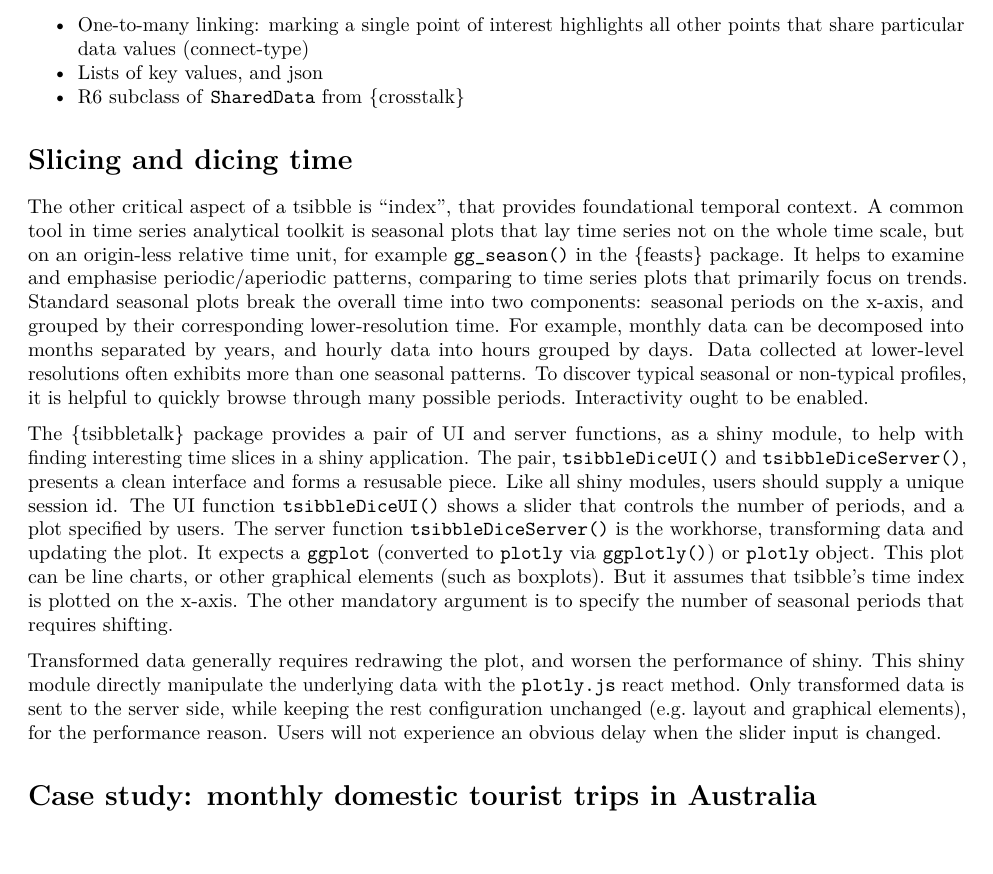
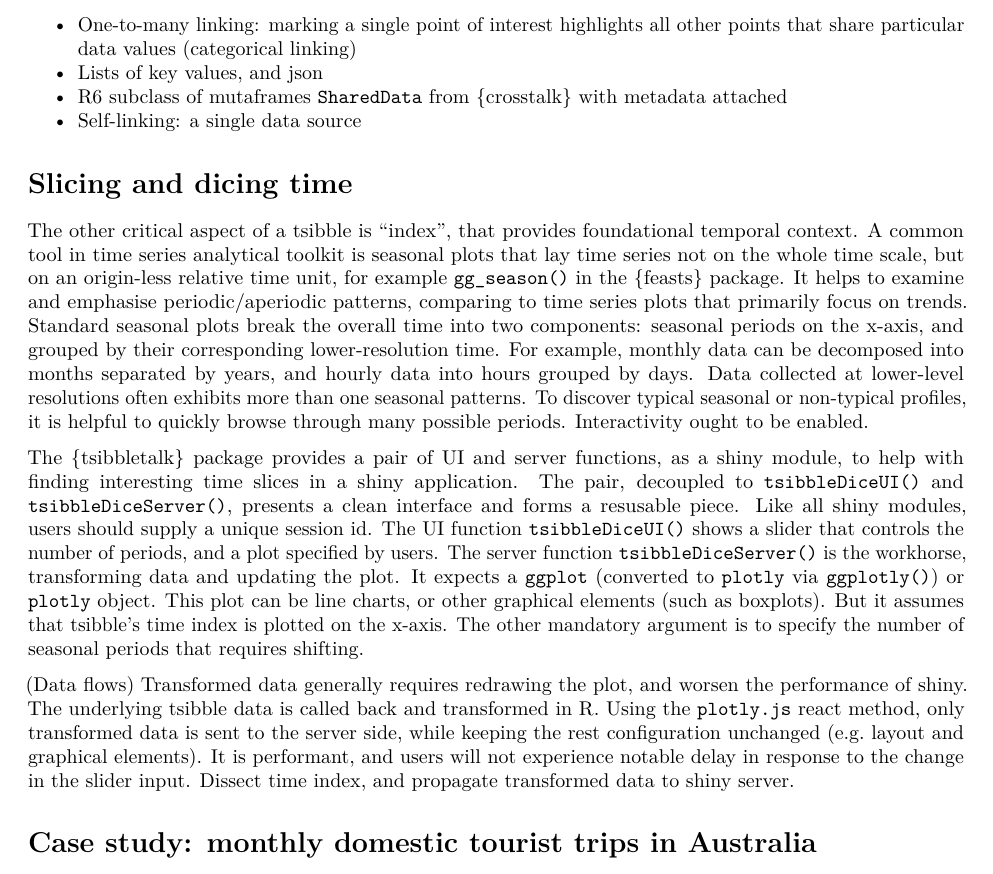
Before and after one commit to earowang/paper-tsibbletalk, an R Markdown document (tsibbletalk.Rmd): part of page 2 of 2, cut so that both start at the same text, the shorter picture padded with empty space. Rendered offline with R 4.5, knitr and Pandoc, then LaTeX, with nearby package versions; drawn as R Markdown's standard PDF in place of the format the file asks for.

Commit message:
minor tweaks

```diff
--- a/tsibbletalk.Rmd
+++ b/tsibbletalk.Rmd
@@ -61,17 +61,18 @@ At the early stage of exploratory temporal data analysis, time series plots and
 
 * Symbolic formula to express structural specifications among keyed units, using `/` and `*` from Wilkinson notation (10.2307/2346786) for nesting and crossing.
 * Nesting variables generate hierarchical tree, hence `plotly_key_tree()`. Overview and navigation made easier.
-* One-to-many linking: marking a single point of interest highlights all other points that share particular data values (connect-type)
+* One-to-many linking: marking a single point of interest highlights all other points that share particular data values (categorical linking)
 * Lists of key values, and json
-* R6 subclass of `SharedData` from {crosstalk}
+* R6 subclass of mutaframes `SharedData` from {crosstalk} with metadata attached
+* Self-linking: a single data source
 
 # Slicing and dicing time
 
 The other critical aspect of a tsibble is "index", that provides foundational temporal context. A common tool in time series analytical toolkit is seasonal plots that lay time series not on the whole time scale, but on an origin-less relative time unit, for example `gg_season()` in the {feasts} package. It helps to examine and emphasise periodic/aperiodic patterns, comparing to time series plots that primarily focus on trends. Standard seasonal plots break the overall time into two components: seasonal periods on the x-axis, and grouped by their corresponding lower-resolution time. For example, monthly data can be decomposed into months separated by years, and hourly data into hours grouped by days. Data collected at lower-level resolutions often exhibits more than one seasonal patterns. To discover typical seasonal or non-typical profiles, it is helpful to quickly browse through many possible periods. Interactivity ought to be enabled.
 
-The {tsibbletalk} package provides a pair of UI and server functions, as a shiny module, to help with finding interesting time slices in a shiny application. The pair, `tsibbleDiceUI()` and `tsibbleDiceServer()`, presents a clean interface and forms a resusable piece. Like all shiny modules, users should supply a unique session id. The UI function `tsibbleDiceUI()` shows a slider that controls the number of periods, and a plot specified by users. The server function `tsibbleDiceServer()` is the workhorse, transforming data and updating the plot. It expects a `ggplot` (converted to `plotly` via `ggplotly()`) or `plotly` object. This plot can be line charts, or other graphical elements (such as boxplots). But it assumes that tsibble's time index is plotted on the x-axis. The other mandatory argument is to specify the number of seasonal periods that requires shifting.
+The {tsibbletalk} package provides a pair of UI and server functions, as a shiny module, to help with finding interesting time slices in a shiny application. The pair, decoupled to `tsibbleDiceUI()` and `tsibbleDiceServer()`, presents a clean interface and forms a resusable piece. Like all shiny modules, users should supply a unique session id. The UI function `tsibbleDiceUI()` shows a slider that controls the number of periods, and a plot specified by users. The server function `tsibbleDiceServer()` is the workhorse, transforming data and updating the plot. It expects a `ggplot` (converted to `plotly` via `ggplotly()`) or `plotly` object. This plot can be line charts, or other graphical elements (such as boxplots). But it assumes that tsibble's time index is plotted on the x-axis. The other mandatory argument is to specify the number of seasonal periods that requires shifting.
 
-Transformed data generally requires redrawing the plot, and worsen the performance of shiny. This shiny module directly manipulate the underlying data with the `plotly.js` react method. Only transformed data is sent to the server side, while keeping the rest configuration unchanged (e.g. layout and graphical elements), for the performance reason. Users will not experience an obvious delay when the slider input is changed.
+(Data flows) Transformed data generally requires redrawing the plot, and worsen the performance of shiny. The underlying tsibble data is called back and transformed in R. Using the `plotly.js` react method, only transformed data is sent to the server side, while keeping the rest configuration unchanged (e.g. layout and graphical elements). It is performant, and users will not experience notable delay in response to the change in the slider input. Dissect time index, and propagate transformed data to shiny server.
 
 # Case study: monthly domestic tourist trips in Australia
 
```
Also changed, not shown: RJwrapper.pdf, tsibbletalk.tex.
